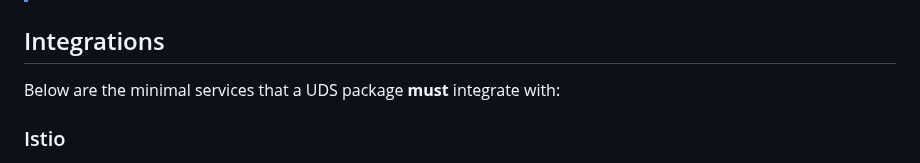
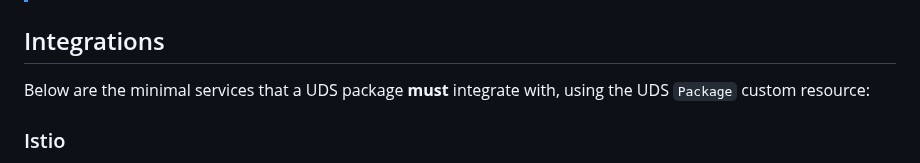
Before and after one commit to defenseunicorns/uds-common, a Markdown page: docs/uds-package-practices.md, the part around the change. Rendered like a GitHub page.

Commit message:
Update docs/uds-package-practices.md
Co-authored-by: Micah Nagel <micah.nagel@defenseunicorns.com>

```diff
--- a/docs/uds-package-practices.md
+++ b/docs/uds-package-practices.md
@@ -9,7 +9,7 @@ This document describes the practices that a UDS package **must**, **should**, a
 
 ## Integrations
 
-Below are the minimal services that a UDS package **must** integrate with:
+Below are the minimal services that a UDS package **must** integrate with, using the UDS `Package` custom resource:
 
 ### Istio
 
```
